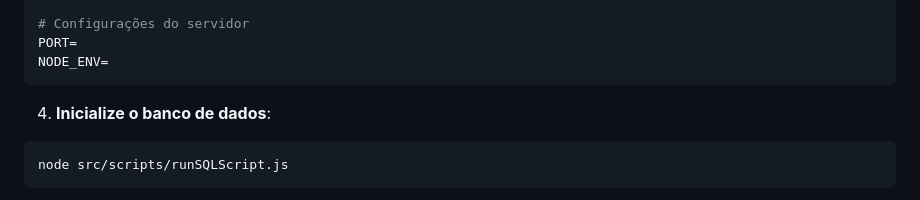
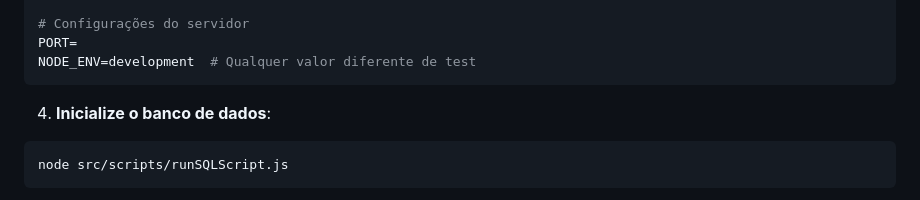
Before and after one commit to richarddalves/inteli-assignments, a Markdown page: module-2/projeto-reserva-salas-inteli/README.md, the part around the change. GitHub-like rendering.

Commit message:
docs: adiciona informação sobre .env no readme.md

````diff
--- a/module-2/projeto-reserva-salas-inteli/README.md
+++ b/module-2/projeto-reserva-salas-inteli/README.md
@@ -58,7 +58,7 @@ DB_SSL=
 
 # Configurações do servidor
 PORT=
-NODE_ENV=
+NODE_ENV=development  # Qualquer valor diferente de test
 ```
 
 4. **Inicialize o banco de dados**:
````
